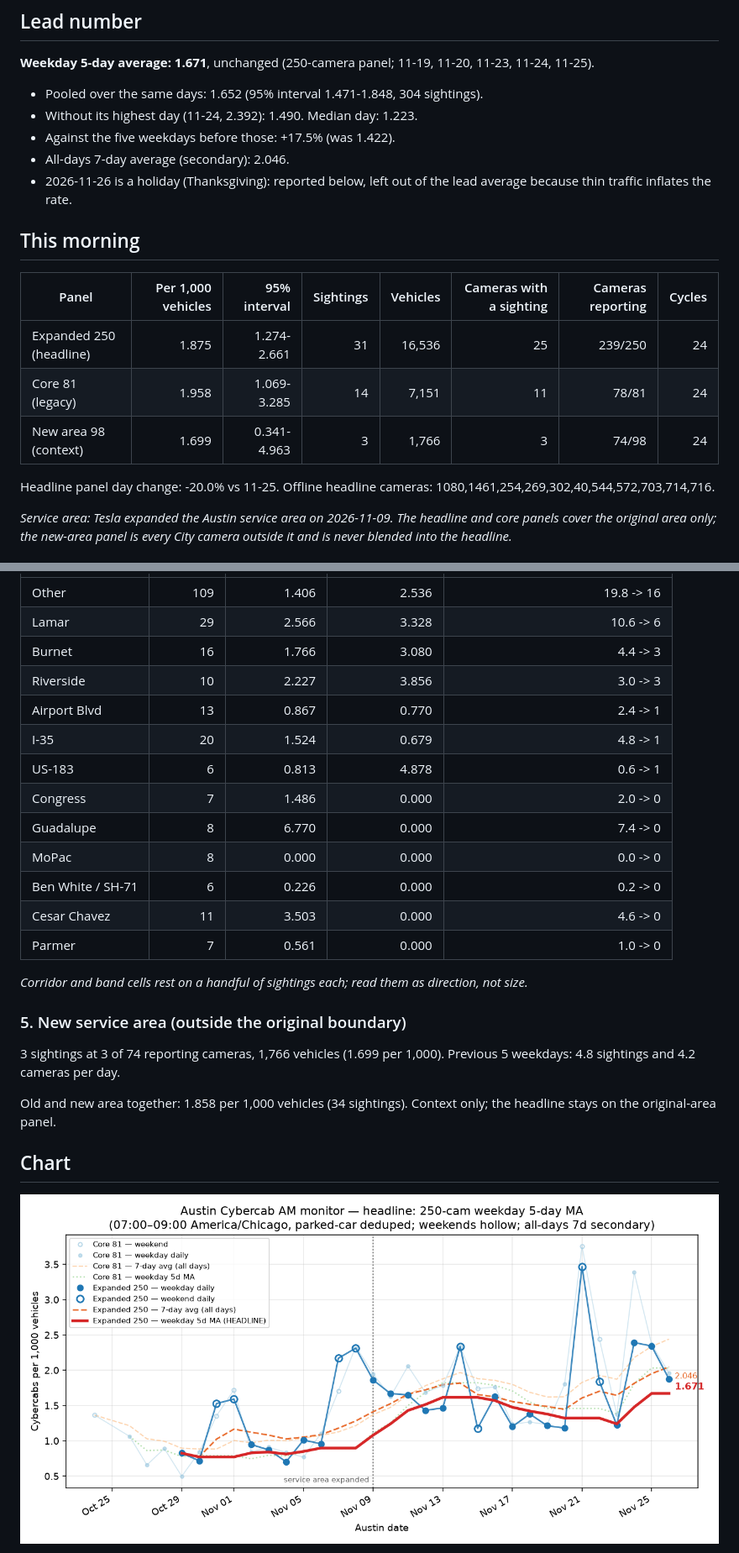
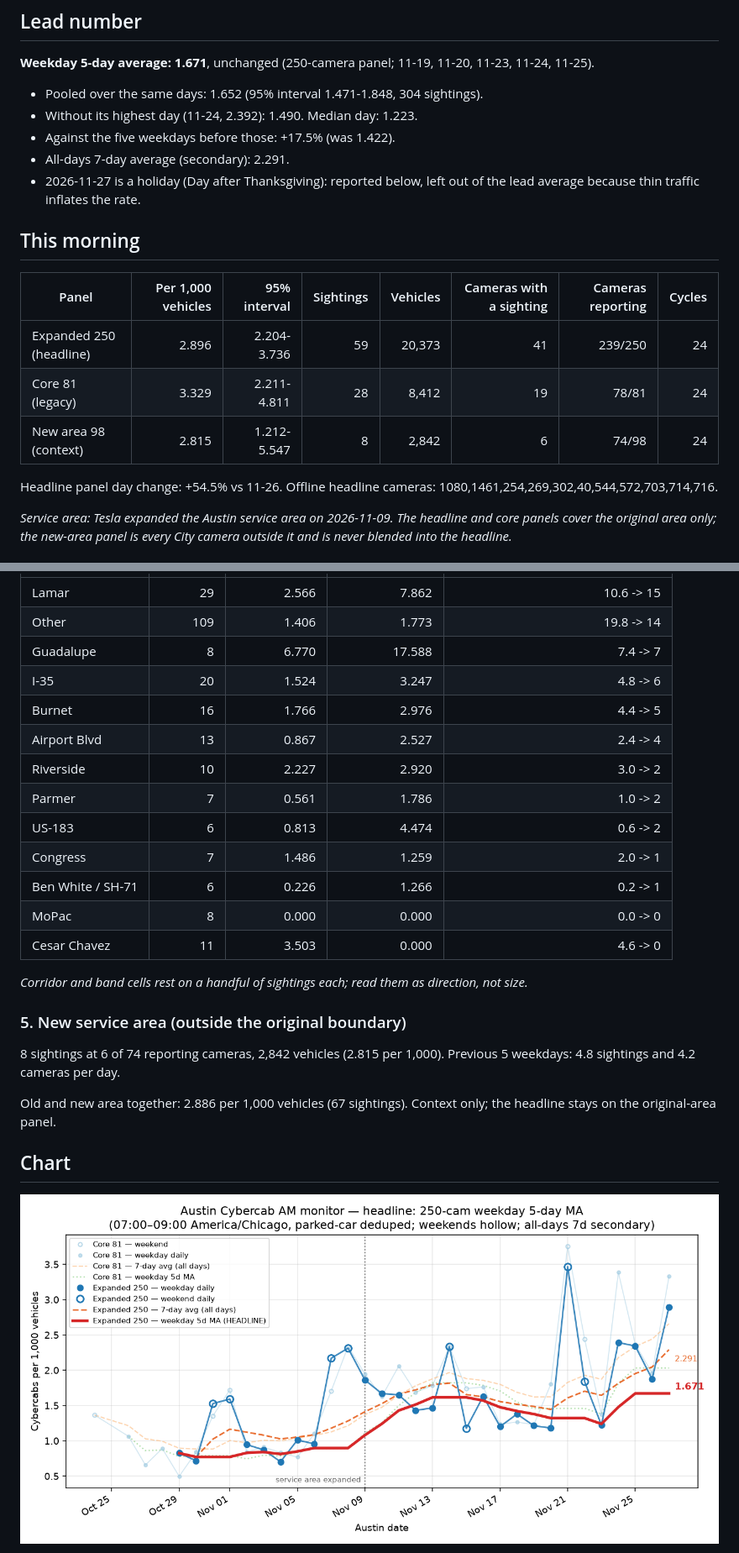
Before and after one commit to itochang123-create/cybercab-tracker, a Markdown page: LATEST.md, 2 parts joined by grey strips. Shown at 84% size. Drawn GitHub-style; pictures changed too: charts/peak_monitor.png.

Commit message:
Daily report 2026-11-27

```diff
--- a/LATEST.md
+++ b/LATEST.md
@@ -9,18 +9,18 @@ Cybercabs per 1,000 vehicles seen on City of Austin traffic cameras, 07:00-09:00
 - Pooled over the same days: 1.652 (95% interval 1.471-1.848, 304 sightings).
 - Without its highest day (11-24, 2.392): 1.490. Median day: 1.223.
 - Against the five weekdays before those: +17.5% (was 1.422).
-- All-days 7-day average (secondary): 2.046.
-- 2026-11-26 is a holiday (Thanksgiving): reported below, left out of the lead average because thin traffic inflates the rate.
+- All-days 7-day average (secondary): 2.291.
+- 2026-11-27 is a holiday (Day after Thanksgiving): reported below, left out of the lead average because thin traffic inflates the rate.
 
 ## This morning
 
 | Panel | Per 1,000 vehicles | 95% interval | Sightings | Vehicles | Cameras with a sighting | Cameras reporting | Cycles |
 | --- | ---: | ---: | ---: | ---: | ---: | ---: | ---: |
-| Expanded 250 (headline) | 1.875 | 1.274-2.661 | 31 | 16,536 | 25 | 239/250 | 24 |
-| Core 81 (legacy) | 1.958 | 1.069-3.285 | 14 | 7,151 | 11 | 78/81 | 24 |
-| New area 98 (context) | 1.699 | 0.341-4.963 | 3 | 1,766 | 3 | 74/98 | 24 |
+| Expanded 250 (headline) | 2.896 | 2.204-3.736 | 59 | 20,373 | 41 | 239/250 | 24 |
+| Core 81 (legacy) | 3.329 | 2.211-4.811 | 28 | 8,412 | 19 | 78/81 | 24 |
+| New area 98 (context) | 2.815 | 1.212-5.547 | 8 | 2,842 | 6 | 74/98 | 24 |
 
-Headline panel day change: -20.0% vs 11-25.
+Headline panel day change: +54.5% vs 11-26.
 Offline headline cameras: 1080,1461,254,269,302,40,544,572,703,714,716.
 
 _Service area: Tesla expanded the Austin service area on 2026-11-09. The headline and core panels cover the original area only; the new-area panel is every City camera outside it and is never blended into the headline._
@@ -76,25 +76,25 @@ Top 10 cameras hold 52% of the day's sightings. 7 of the 25 cameras with a sight
 | --- | ---: | ---: | ---: | ---: |
-| Other | 109 | 1.406 | 2.536 | 19.8 -> 16 |
-| Lamar | 29 | 2.566 | 3.328 | 10.6 -> 6 |
-| Burnet | 16 | 1.766 | 3.080 | 4.4 -> 3 |
-| Riverside | 10 | 2.227 | 3.856 | 3.0 -> 3 |
-| Airport Blvd | 13 | 0.867 | 0.770 | 2.4 -> 1 |
-| I-35 | 20 | 1.524 | 0.679 | 4.8 -> 1 |
-| US-183 | 6 | 0.813 | 4.878 | 0.6 -> 1 |
-| Congress | 7 | 1.486 | 0.000 | 2.0 -> 0 |
-| Guadalupe | 8 | 6.770 | 0.000 | 7.4 -> 0 |
+| Lamar | 29 | 2.566 | 7.862 | 10.6 -> 15 |
+| Other | 109 | 1.406 | 1.773 | 19.8 -> 14 |
+| Guadalupe | 8 | 6.770 | 17.588 | 7.4 -> 7 |
+| I-35 | 20 | 1.524 | 3.247 | 4.8 -> 6 |
+| Burnet | 16 | 1.766 | 2.976 | 4.4 -> 5 |
+| Airport Blvd | 13 | 0.867 | 2.527 | 2.4 -> 4 |
+| Riverside | 10 | 2.227 | 2.920 | 3.0 -> 2 |
+| Parmer | 7 | 0.561 | 1.786 | 1.0 -> 2 |
+| US-183 | 6 | 0.813 | 4.474 | 0.6 -> 2 |
+| Congress | 7 | 1.486 | 1.259 | 2.0 -> 1 |
+| Ben White / SH-71 | 6 | 0.226 | 1.266 | 0.2 -> 1 |
 | MoPac | 8 | 0.000 | 0.000 | 0.0 -> 0 |
-| Ben White / SH-71 | 6 | 0.226 | 0.000 | 0.2 -> 0 |
 | Cesar Chavez | 11 | 3.503 | 0.000 | 4.6 -> 0 |
-| Parmer | 7 | 0.561 | 0.000 | 1.0 -> 0 |
 
 _Corridor and band cells rest on a handful of sightings each; read them as direction, not size._
 
 ### 5. New service area (outside the original boundary)
 
-3 sightings at 3 of 74 reporting cameras, 1,766 vehicles (1.699 per 1,000). Previous 5 weekdays: 4.8 sightings and 4.2 cameras per day.
+8 sightings at 6 of 74 reporting cameras, 2,842 vehicles (2.815 per 1,000). Previous 5 weekdays: 4.8 sightings and 4.2 cameras per day.
 
-Old and new area together: 1.858 per 1,000 vehicles (34 sightings). Context only; the headline stays on the original-area panel.
+Old and new area together: 2.886 per 1,000 vehicles (67 sightings). Context only; the headline stays on the original-area panel.
 
 ## Chart
 
```
Also changed, not shown: other parts of LATEST.md (+24 -24 lines), reports/digest_2026-11-27.md (added, +103 -0 lines), reports/extras_2026-11-27.md (added, +70 -0 lines), 11 other files.
